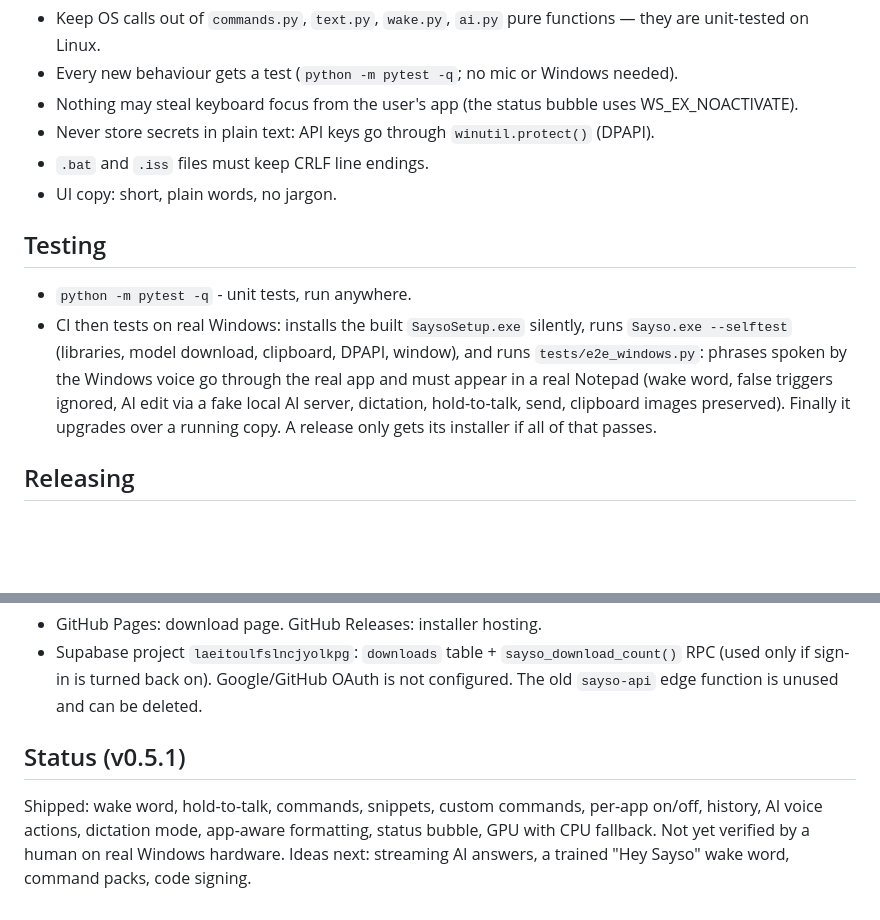
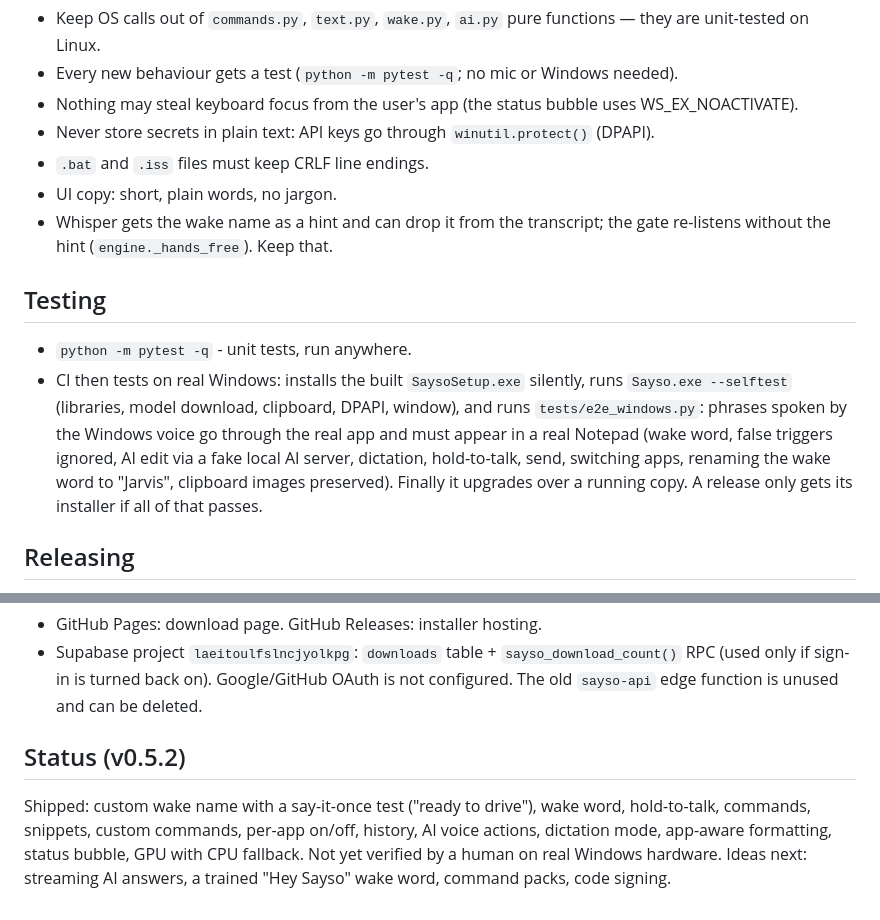
Before and after one commit to gearwithai/sayso, a Markdown page: CLAUDE.md, 2 parts joined by grey strips. Rendered like a GitHub page; blank space fills up the shorter version.

Commit message:
CLAUDE.md: v0.5.2 status and the wake-name hint note
Co-Authored-By: Claude Opus 5.5 <noreply@anthropic.com>
Claude-Session: https://claude.ai/code/session_014hhgYohuMDxcaLceqa7PUp

```diff
--- a/CLAUDE.md
+++ b/CLAUDE.md
@@ -35,10 +35,11 @@ Sayso is a free, open-source, hands-free voice typing app for Windows. Say "Says
 - Never store secrets in plain text: API keys go through `winutil.protect()` (DPAPI).
 - `.bat` and `.iss` files must keep CRLF line endings.
 - UI copy: short, plain words, no jargon.
+- Whisper gets the wake name as a hint and can drop it from the transcript; the gate re-listens without the hint (`engine._hands_free`). Keep that.
 
 ## Testing
 - `python -m pytest -q` - unit tests, run anywhere.
-- CI then tests on real Windows: installs the built `SaysoSetup.exe` silently, runs `Sayso.exe --selftest` (libraries, model download, clipboard, DPAPI, window), and runs `tests/e2e_windows.py`: phrases spoken by the Windows voice go through the real app and must appear in a real Notepad (wake word, false triggers ignored, AI edit via a fake local AI server, dictation, hold-to-talk, send, clipboard images preserved). Finally it upgrades over a running copy. A release only gets its installer if all of that passes.
+- CI then tests on real Windows: installs the built `SaysoSetup.exe` silently, runs `Sayso.exe --selftest` (libraries, model download, clipboard, DPAPI, window), and runs `tests/e2e_windows.py`: phrases spoken by the Windows voice go through the real app and must appear in a real Notepad (wake word, false triggers ignored, AI edit via a fake local AI server, dictation, hold-to-talk, send, switching apps, renaming the wake word to "Jarvis", clipboard images preserved). Finally it upgrades over a running copy. A release only gets its installer if all of that passes.
 
 ## Releasing
 1. Bump the version in `sayso/__init__.py`, `installer/version_info.txt` and the default in `installer/sayso.iss`.
@@ -49,6 +50,6 @@ Sayso is a free, open-source, hands-free voice typing app for Windows. Say "Says
 - GitHub Pages: download page. GitHub Releases: installer hosting.
 - Supabase project `laeitoulfslncjyolkpg`: `downloads` table + `sayso_download_count()` RPC (used only if sign-in is turned back on). Google/GitHub OAuth is not configured. The old `sayso-api` edge function is unused and can be deleted.
 
-## Status (v0.5.1)
-Shipped: wake word, hold-to-talk, commands, snippets, custom commands, per-app on/off, history, AI voice actions, dictation mode, app-aware formatting, status bubble, GPU with CPU fallback.
+## Status (v0.5.2)
+Shipped: custom wake name with a say-it-once test ("ready to drive"), wake word, hold-to-talk, commands, snippets, custom commands, per-app on/off, history, AI voice actions, dictation mode, app-aware formatting, status bubble, GPU with CPU fallback.
 Not yet verified by a human on real Windows hardware. Ideas next: streaming AI answers, a trained "Hey Sayso" wake word, command packs, code signing.
```
